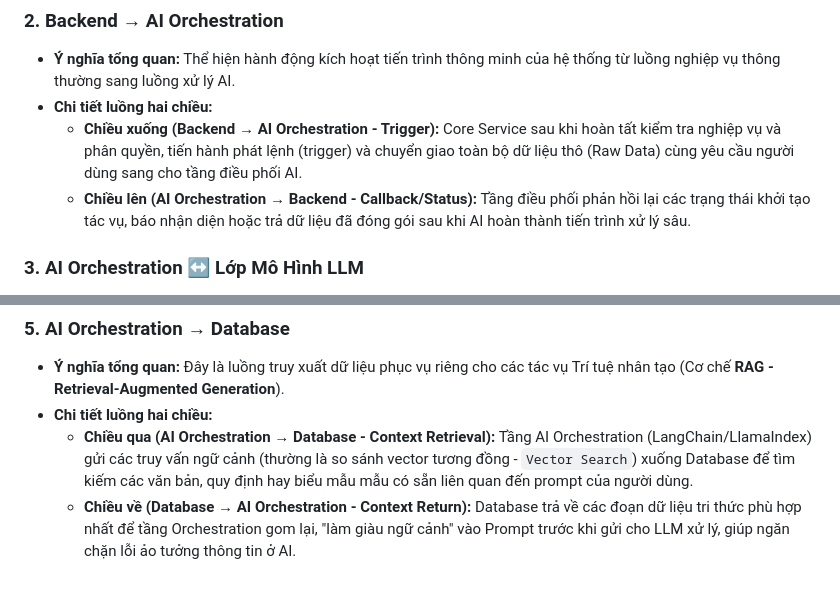
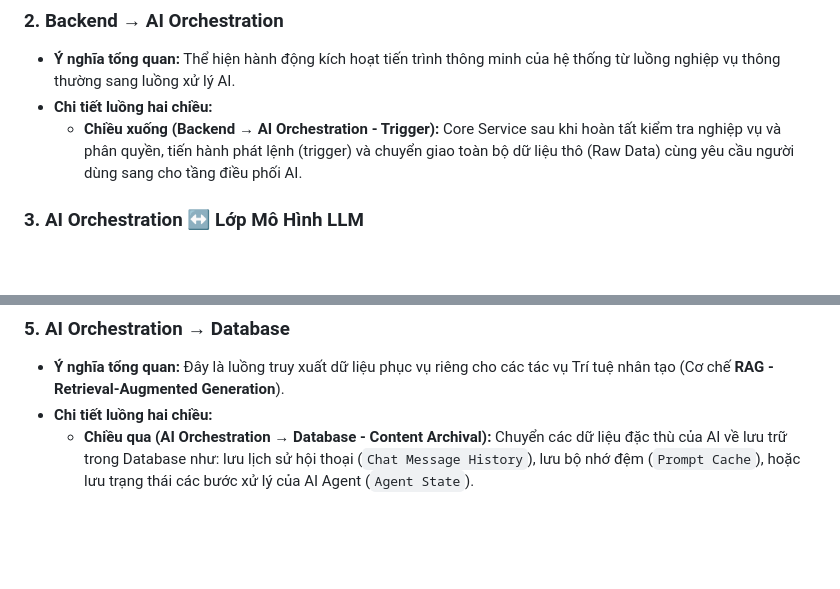
Before and after one commit to NTNhan25000/SmartForm, a Markdown page: Individual_Tasks/ARCHITECTURE/README.md, 2 parts joined by grey strips. Rendered like a GitHub page; blank space fills up the shorter version.

```diff
--- a/Individual_Tasks/ARCHITECTURE/README.md
+++ b/Individual_Tasks/ARCHITECTURE/README.md
@@ -65,7 +65,6 @@ Cách các thành phần giao tiếp với nhau được thể hiện qua các h
 * **Ý nghĩa tổng quan:** Thể hiện hành động kích hoạt tiến trình thông minh của hệ thống từ luồng nghiệp vụ thông thường sang luồng xử lý AI.
 * **Chi tiết luồng hai chiều:**
   * **Chiều xuống (Backend → AI Orchestration - Trigger):** Core Service sau khi hoàn tất kiểm tra nghiệp vụ và phân quyền, tiến hành phát lệnh (trigger) và chuyển giao toàn bộ dữ liệu thô (Raw Data) cùng yêu cầu người dùng sang cho tầng điều phối AI.
-  * **Chiều lên (AI Orchestration → Backend - Callback/Status):** Tầng điều phối phản hồi lại các trạng thái khởi tạo tác vụ, báo nhận diện hoặc trả dữ liệu đã đóng gói sau khi AI hoàn thành tiến trình xử lý sâu.
 
 ### 3. AI Orchestration ↔ Lớp Mô Hình LLM
 * **Ý nghĩa tổng quan:** Đây là luồng tích hợp mô hình ngôn ngữ lớn (LLM Integration), kết nối trí tuệ nhân tạo gốc với hệ thống quản lý ứng dụng.
@@ -86,5 +85,4 @@ Cách các thành phần giao tiếp với nhau được thể hiện qua các h
 ### 5. AI Orchestration → Database
 * **Ý nghĩa tổng quan:** Đây là luồng truy xuất dữ liệu phục vụ riêng cho các tác vụ Trí tuệ nhân tạo (Cơ chế **RAG - Retrieval-Augmented Generation**).
 * **Chi tiết luồng hai chiều:**
-  * **Chiều qua (AI Orchestration → Database - Context Retrieval):** Tầng AI Orchestration (LangChain/LlamaIndex) gửi các truy vấn ngữ cảnh (thường là so sánh vector tương đồng - `Vector Search`) xuống Database để tìm kiếm các văn bản, quy định hay biểu mẫu mẫu có sẵn liên quan đến prompt của người dùng.
-  * **Chiều về (Database → AI Orchestration - Context Return):** Database trả về các đoạn dữ liệu tri thức phù hợp nhất để tầng Orchestration gom lại, "làm giàu ngữ cảnh" vào Prompt trước khi gửi cho LLM xử lý, giúp ngăn chặn lỗi ảo tưởng thông tin ở AI.
+  * **Chiều qua (AI Orchestration → Database - Content Archival):** Chuyển các dữ liệu đặc thù của AI về lưu trữ trong Database như: lưu lịch sử hội thoại (`Chat Message History`), lưu bộ nhớ đệm (`Prompt Cache`), hoặc lưu trạng thái các bước xử lý của AI Agent (`Agent State`).
```
